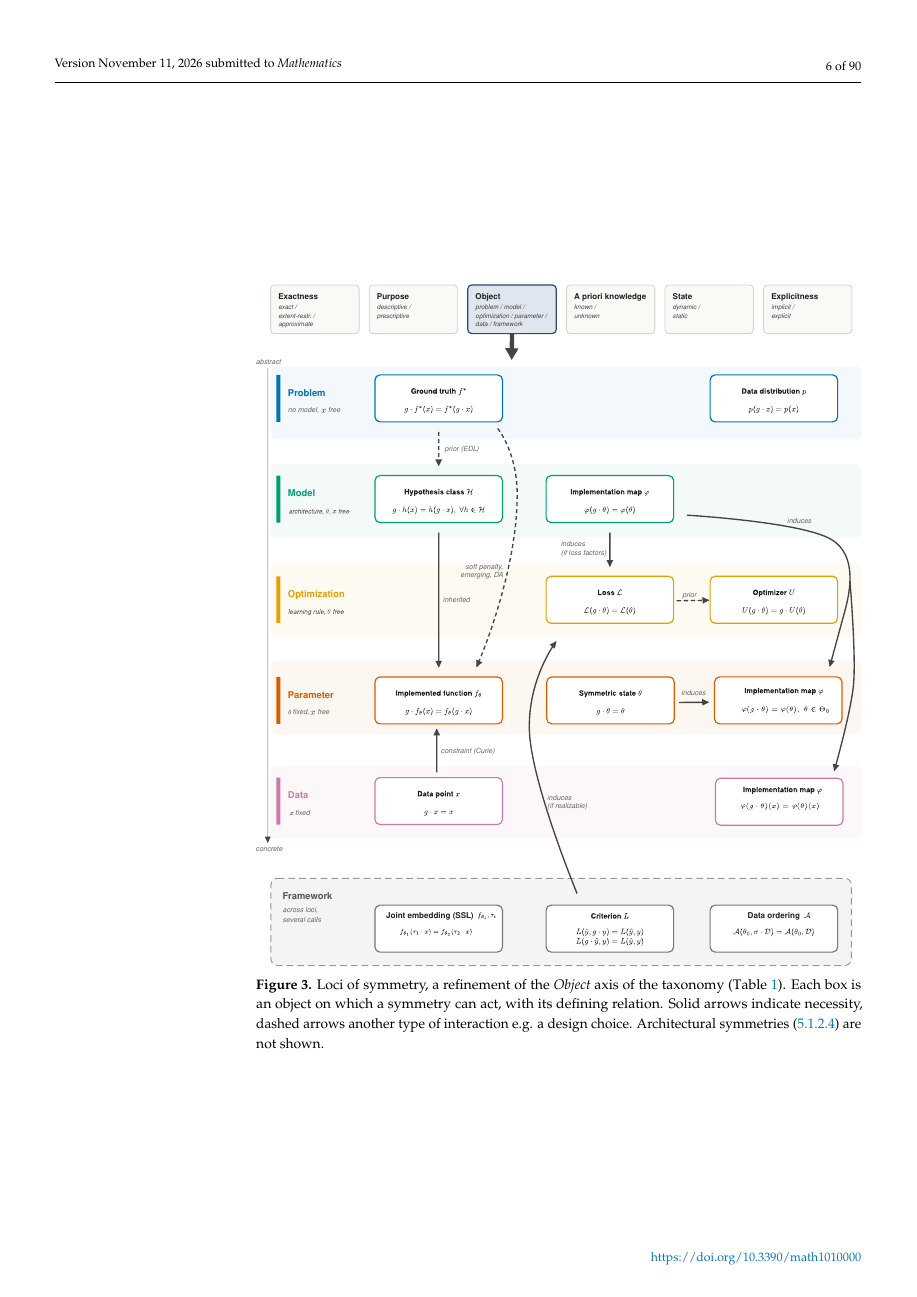
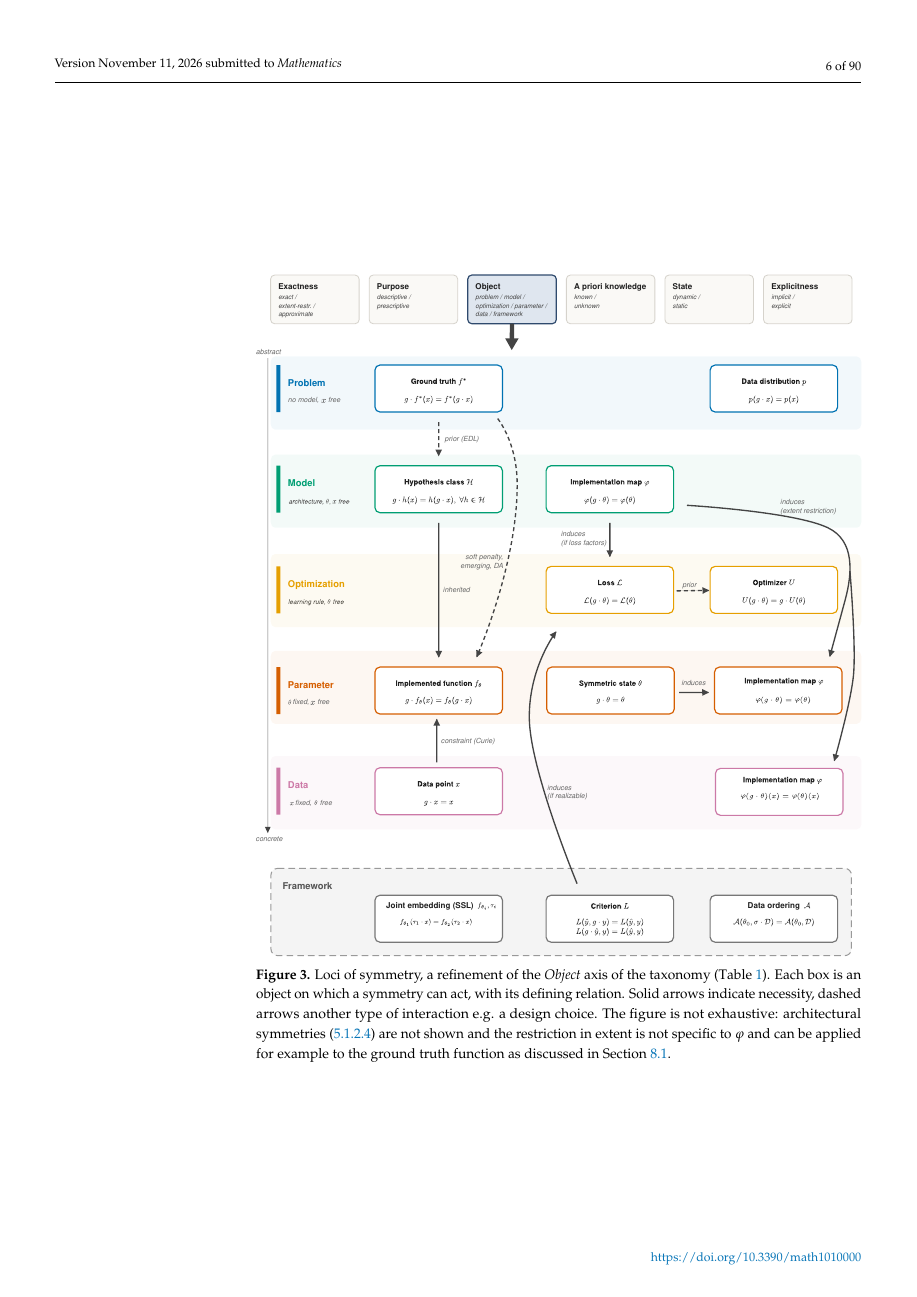
Before and after one commit to PierrickLeroy/Symmetries-in-Deep-Learning-a-Survey, a LaTeX paper (main.tex): page 6 of 90. Compiled offline with pdfLaTeX.

Commit message:
small edits

```diff
--- a/main.tex
+++ b/main.tex
@@ -231,7 +231,7 @@ At a high level, the taxonomy maps onto the sections as follows: \Cref{sec:desig
     \caption{Loci of symmetry, a refinement of the \emph{Object} axis of the taxonomy (\Cref{tab:taxonomy}).
     Each box is an object on which a symmetry can act, with its defining relation.
     Solid arrows indicate necessity, dashed arrows another type of interaction e.g. a design choice.
-    Architectural symmetries (\ref{sec:architectural-sym}) are not shown.
+    The figure is not exhaustive: architectural symmetries (\ref{sec:architectural-sym}) are not shown and the restriction in extent is not specific to $\varphi$ and can be applied for example to the ground truth function as discussed in \Cref{sec:loose-ends}.
     }
     \label{fig:sym-loci}
 \end{figure}
```
Also changed, not shown: images/figure_sym-loci.pdf, images/figure_sym-loci.svg, main.tex (2 more changed lines).
